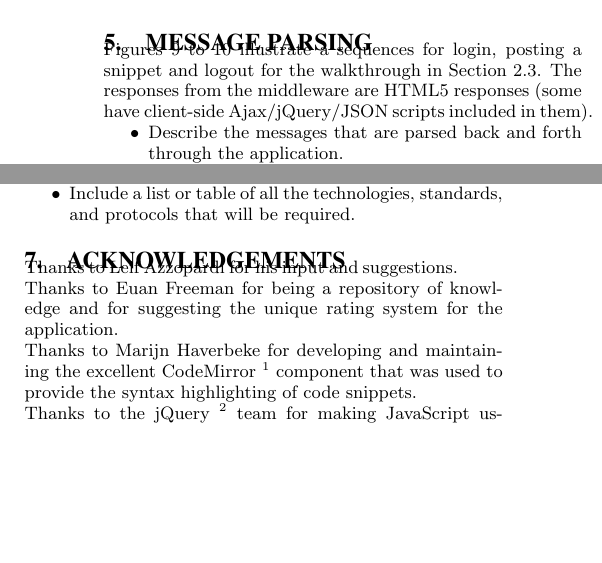
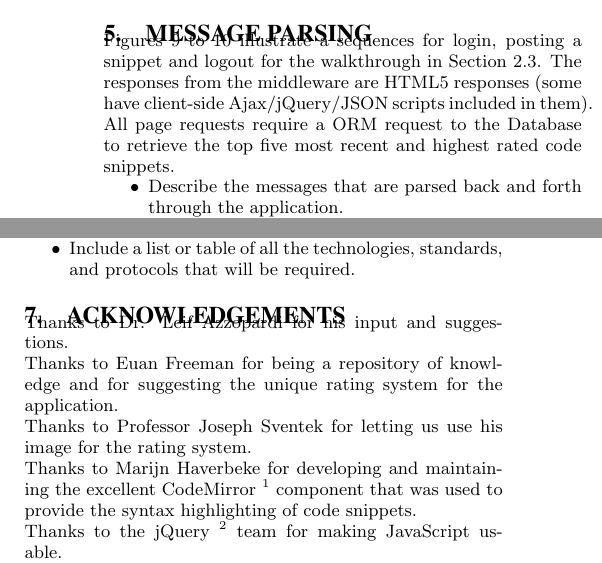
Before and after one commit to TeamGocky/NoteBee, a LaTeX paper (docs/report.tex): two parts of the columns of page 3 of 12, joined at a grey line, cut so that both start at the same text, the shorter picture padded with empty space. Compiled offline with pdfLaTeX.

Commit message:
Added to acknowledgements and some message passing explanation.

```diff
--- a/docs/report.tex
+++ b/docs/report.tex
@@ -398,7 +398,9 @@ Figures~\ref{fig:loginseqdiag} to~\ref{fig:postseqdiag} illustrate a
 sequences for login, posting a snippet and logout for the
 walkthrough in Section~\ref{sec:walkthrough}. The responses from the
 middleware are HTML5 responses (some have client-side Ajax/jQuery/JSON
-scripts included in them).
+scripts included in them). All page requests require a ORM request to
+the Database to retrieve the top five most recent and highest rated
+code snippets.
 
 \begin{itemize}
 \item Describe the messages that are parsed back and forth through
@@ -435,10 +437,13 @@ and protocols that will be required.
 
 \section{Acknowledgements}
 
-Thanks to Leif Azzopardi for his input and suggestions.
+Thanks to Dr. Leif Azzopardi for his input and suggestions.
 
 Thanks to Euan Freeman for being a repository of knowledge and for
 suggesting the unique rating system for the application.
+
+Thanks to Professor Joseph Sventek for letting us use his image for the
+rating system.
 
 Thanks to Marijn Haverbeke for developing and maintaining the excellent
 CodeMirror~\footnote{http://codemirror.net/} component that was used to
```
